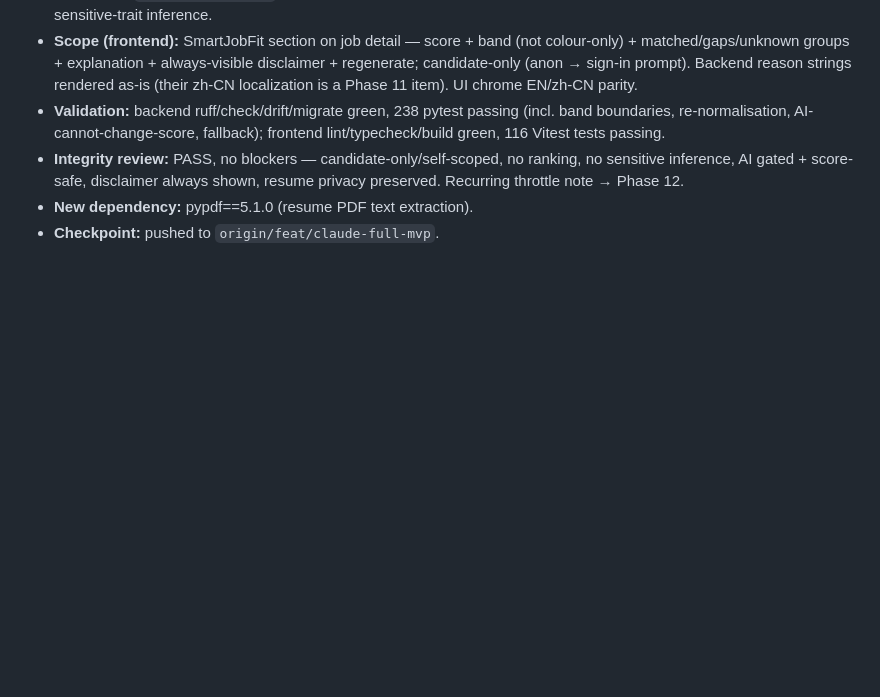
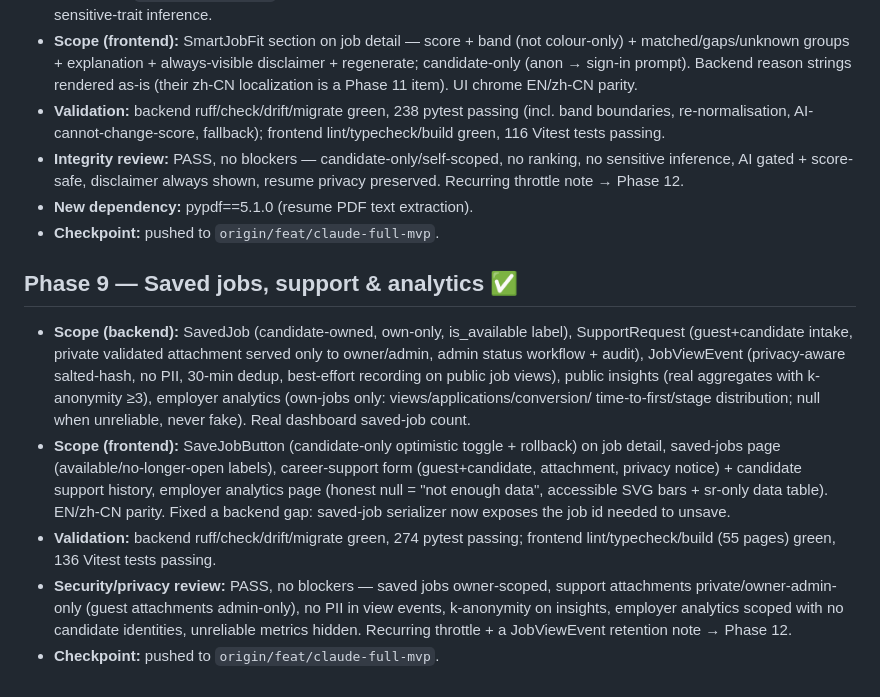
Before and after one commit to Vendox-Automation/mha-recruitment-platform, a Markdown page: docs/development/PROGRESS.md, the part around the change. Rendered like a GitHub page; blank space fills up the shorter version.

Commit message:
docs(repo): record phase 9 checkpoint

```diff
--- a/docs/development/PROGRESS.md
+++ b/docs/development/PROGRESS.md
@@ -213,3 +213,28 @@ Each phase records scope, validation, independent review, and the push checkpoin
   shown, resume privacy preserved. Recurring throttle note → Phase 12.
 - **New dependency:** pypdf==5.1.0 (resume PDF text extraction).
 - **Checkpoint:** pushed to `origin/feat/claude-full-mvp`.
+
+## Phase 9 — Saved jobs, support & analytics ✅
+
+- **Scope (backend):** SavedJob (candidate-owned, own-only, is_available label),
+  SupportRequest (guest+candidate intake, private validated attachment served
+  only to owner/admin, admin status workflow + audit), JobViewEvent
+  (privacy-aware salted-hash, no PII, 30-min dedup, best-effort recording on
+  public job views), public insights (real aggregates with k-anonymity ≥3),
+  employer analytics (own-jobs only: views/applications/conversion/
+  time-to-first/stage distribution; null when unreliable, never fake). Real
+  dashboard saved-job count.
+- **Scope (frontend):** SaveJobButton (candidate-only optimistic toggle +
+  rollback) on job detail, saved-jobs page (available/no-longer-open labels),
+  career-support form (guest+candidate, attachment, privacy notice) + candidate
+  support history, employer analytics page (honest null = "not enough data",
+  accessible SVG bars + sr-only data table). EN/zh-CN parity. Fixed a backend
+  gap: saved-job serializer now exposes the job id needed to unsave.
+- **Validation:** backend ruff/check/drift/migrate green, 274 pytest passing;
+  frontend lint/typecheck/build (55 pages) green, 136 Vitest tests passing.
+- **Security/privacy review:** PASS, no blockers — saved jobs owner-scoped,
+  support attachments private/owner-admin-only (guest attachments admin-only),
+  no PII in view events, k-anonymity on insights, employer analytics scoped with
+  no candidate identities, unreliable metrics hidden. Recurring throttle + a
+  JobViewEvent retention note → Phase 12.
+- **Checkpoint:** pushed to `origin/feat/claude-full-mvp`.
```
